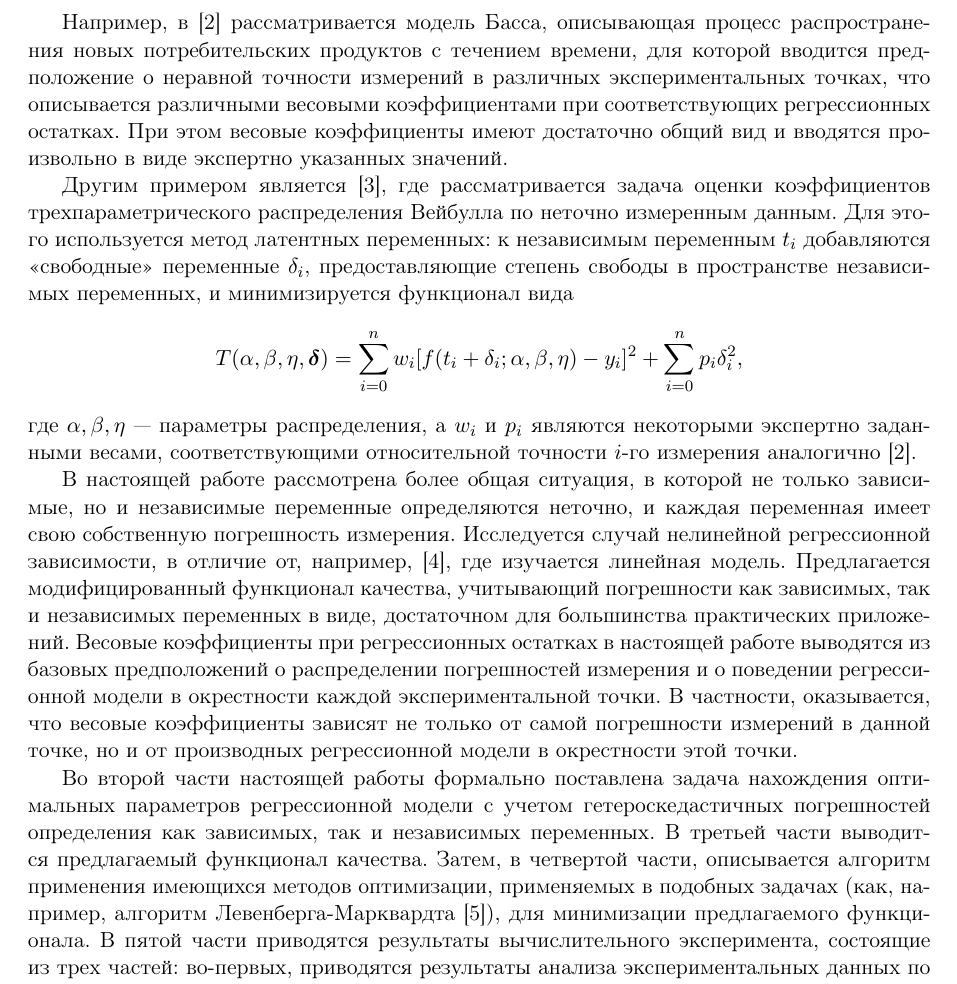
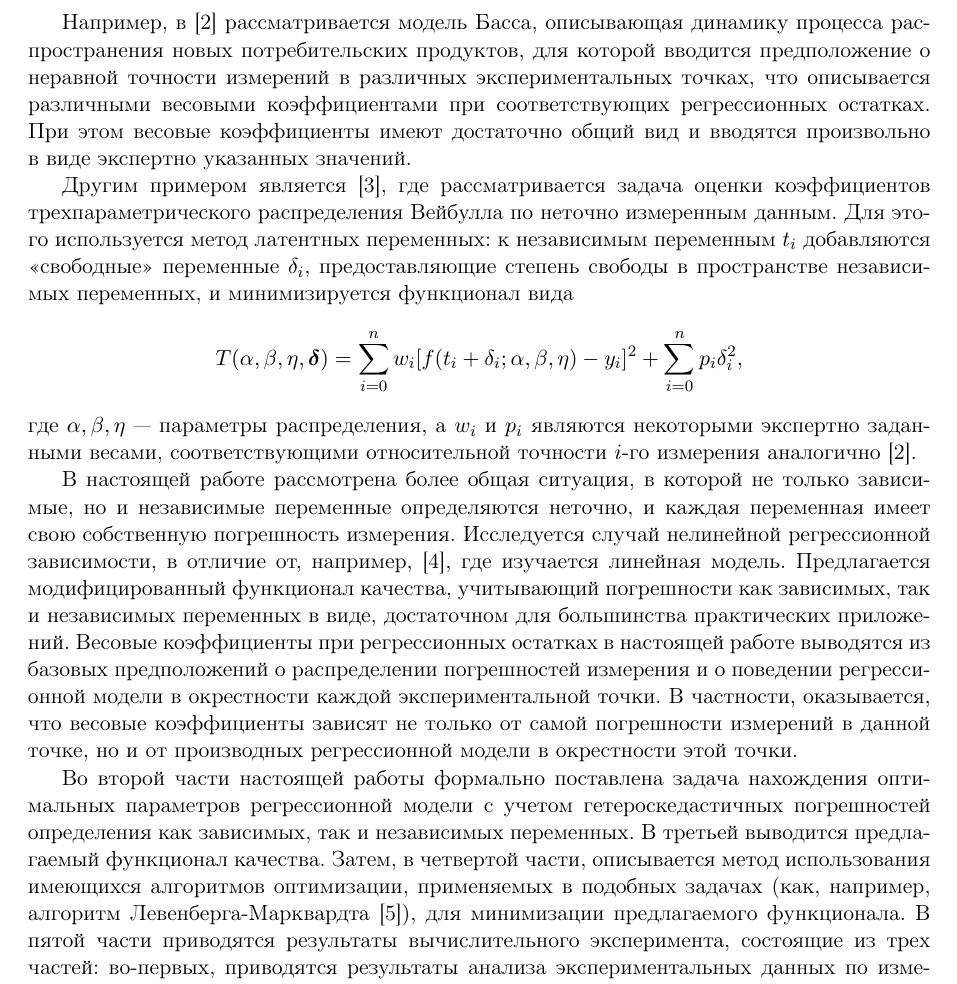
Before and after one commit to 0xd34df00d/RefractOptics, a LaTeX paper (doc/Rudoy2014LevMar.tex): part of page 2 of 14, cut so that both start at the same text. Compiled offline with pdfLaTeX.

Commit message:
[2014LevMar] Intro fixes.

```diff
--- a/doc/Rudoy2014LevMar.tex
+++ b/doc/Rudoy2014LevMar.tex
@@ -106,9 +106,9 @@ $\frac{\sigma_{\lambda_i}}{\lambda_i} \approx \text{const}$, и, следова
 Для некоторых частных случаев эта задача уже решена.
 
 Например, в \cite{jukic2013nonlinear} рассматривается модель Басса,
-описывающая процесс распространения новых потребительских продуктов
-с течением времени, для которой вводится предположение о неравной точности измерений
-в различных экспериментальных точках, что описывается различными весовыми коэффициентами при
+описывающая динамику процесса распространения новых потребительских продуктов,
+для которой вводится предположение о неравной точности измерений в различных
+экспериментальных точках, что описывается различными весовыми коэффициентами при
 соответствующих регрессионных остатках. При этом весовые коэффициенты имеют достаточно
 общий вид и вводятся произвольно в виде экспертно указанных значений.
 
@@ -142,9 +142,9 @@ $i$-го измерения аналогично \cite{jukic2013nonlinear}.
 Во второй части настоящей работы формально поставлена задача нахождения
 оптимальных параметров регрессионной модели с учетом гетероскедастичных
 погрешностей определения как зависимых, так и независимых переменных.
-В третьей части выводится предлагаемый функционал качества.
-Затем, в четвертой части, описывается алгоритм применения имеющихся
-методов оптимизации, применяемых в подобных задачах (как, например, алгоритм
+В третьей выводится предлагаемый функционал качества.
+Затем, в четвертой части, описывается метод использования имеющихся
+алгоритмов оптимизации, применяемых в подобных задачах (как, например, алгоритм
 Левенберга-Марквардта\cite{Marquardt1963Algorithm}), для минимизации
 предлагаемого функционала. В пятой части приводятся результаты
 вычислительного эксперимента, состоящие из трех частей: во-первых,
```
